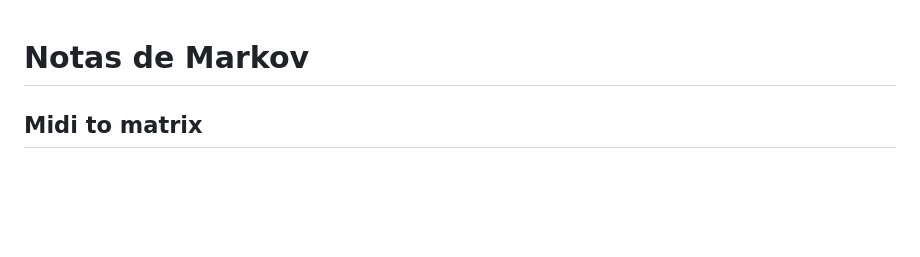
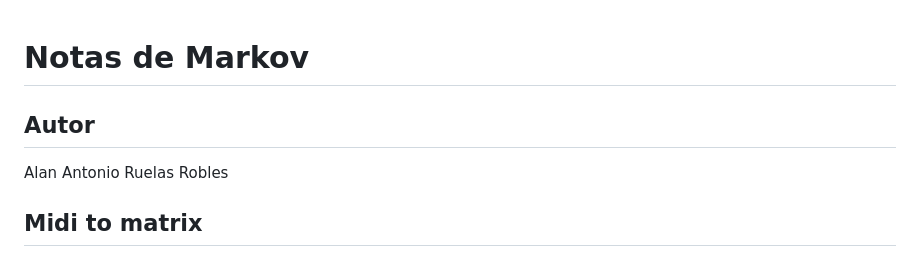
Before and after one commit to AlanRuro/Generador-Melodias-Markov, a Markdown page: README.md, the part around the change. Drawn GitHub-style; blank space fills up the shorter version.

Commit message:
Author name added

```diff
--- a/README.md
+++ b/README.md
@@ -1,4 +1,7 @@
 # Notas de Markov
+
+## Autor
+Alan Antonio Ruelas Robles
 
 ## Midi to matrix
 Este programa procesa archivos MIDI para generar una matriz de transición que muestra la probabilidad de que una nota musical sea seguida por otra. La matriz se enfoca en las notas básicas (DO, RE, MI, FA, SOL, LA, SI) en la octava 4, permitiendo analizar patrones melódicos en piezas musicales.
```
